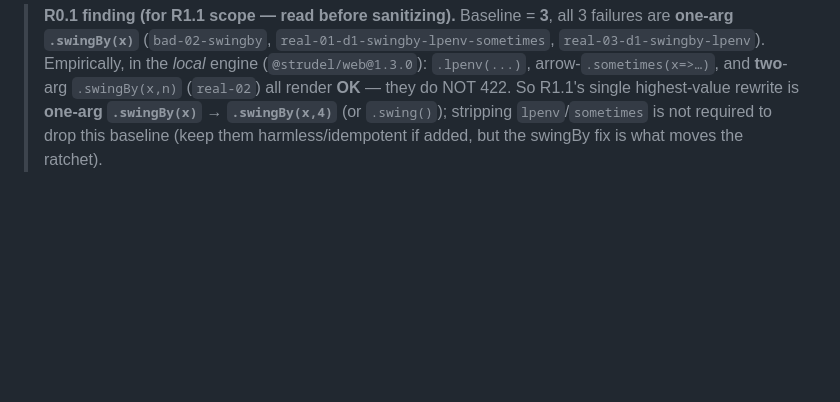
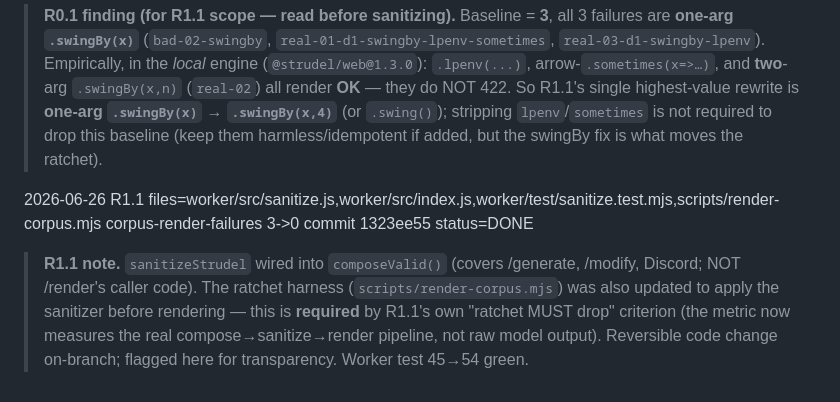
Before and after one commit to gitayam/riff-music-bot, a Markdown page: docs/reliability-roadmap-progress.md, the part around one of its changes. Rendered like a GitHub page; blank space fills up the shorter version.

Commit message:
docs(riff): mark R1.1 done, log render-failures 3->0
Co-Authored-By: Claude Opus 4.8 (1M context) <noreply@anthropic.com>

```diff
--- a/docs/reliability-roadmap-progress.md
+++ b/docs/reliability-roadmap-progress.md
@@ -63,3 +63,11 @@ next** and writes back after each unit. Plan/rationale lives in `reliability-roa
 > **OK** — they do NOT 422. So R1.1's single highest-value rewrite is **one-arg `.swingBy(x)` →
 > `.swingBy(x,4)`** (or `.swing()`); stripping `lpenv`/`sometimes` is not required to drop this
 > baseline (keep them harmless/idempotent if added, but the swingBy fix is what moves the ratchet).
+
+2026-06-26  R1.1  files=worker/src/sanitize.js,worker/src/index.js,worker/test/sanitize.test.mjs,scripts/render-corpus.mjs  corpus-render-failures 3->0  commit 1323ee55  status=DONE
+
+> **R1.1 note.** `sanitizeStrudel` wired into `composeValid()` (covers /generate, /modify, Discord;
+> NOT /render's caller code). The ratchet harness (`scripts/render-corpus.mjs`) was also updated to
+> apply the sanitizer before rendering — this is **required** by R1.1's own "ratchet MUST drop"
+> criterion (the metric now measures the real compose→sanitize→render pipeline, not raw model
+> output). Reversible code change on-branch; flagged here for transparency. Worker test 45→54 green.
```
Also changed, not shown: other parts of docs/reliability-roadmap-progress.md (+1 -1 lines).
